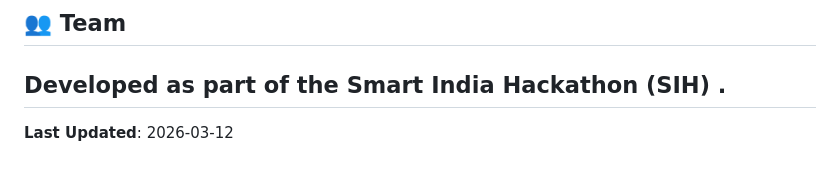
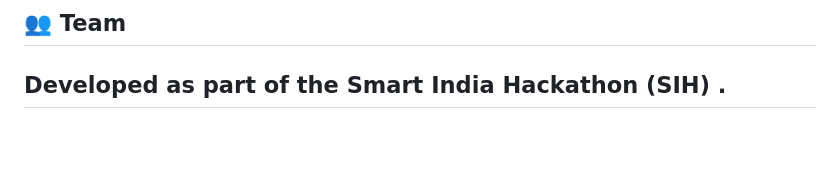
Before and after one commit to aryanorastar/SIH-ALUMNI-MANAGEMENT-SYSTEM, a Markdown page: README.md, the part around the change. Drawn GitHub-style; blank space fills up the shorter version.

```diff
--- a/README.md
+++ b/README.md
@@ -182,5 +182,3 @@ This project is licensed under the terms found in the LICENSE file. See the LICE
 
 Developed as part of the Smart India Hackathon (SIH) .
 ---
-
-**Last Updated**: 2026-03-12
```
